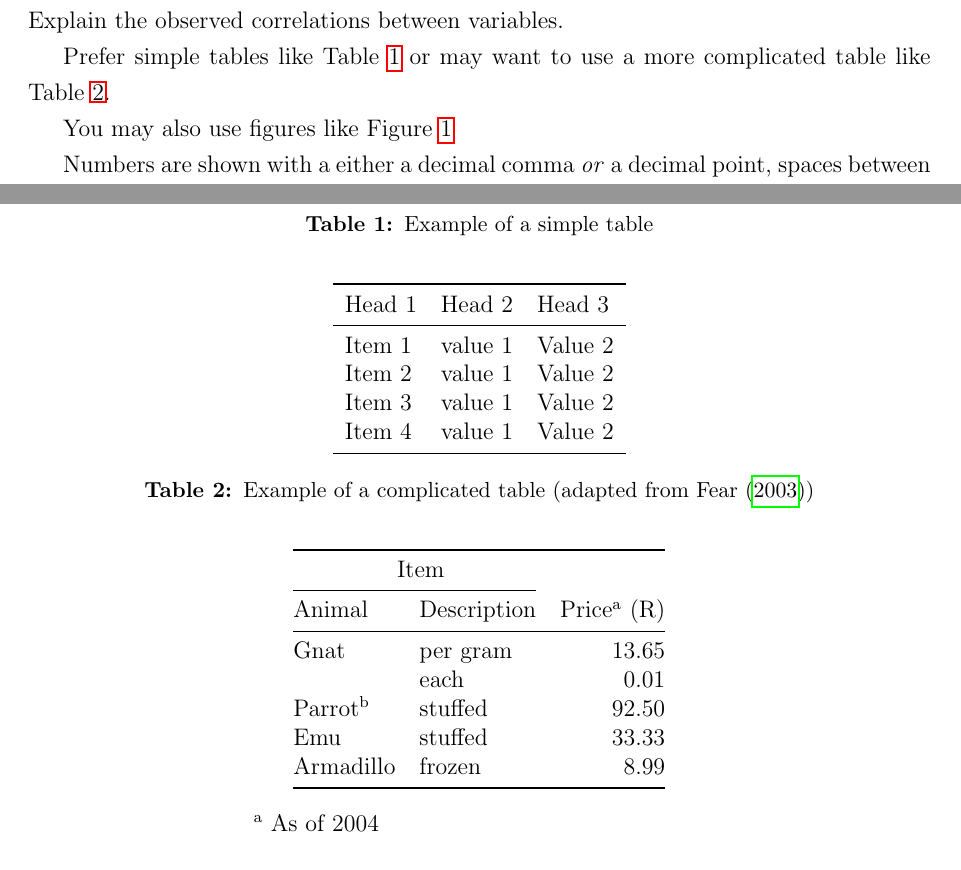
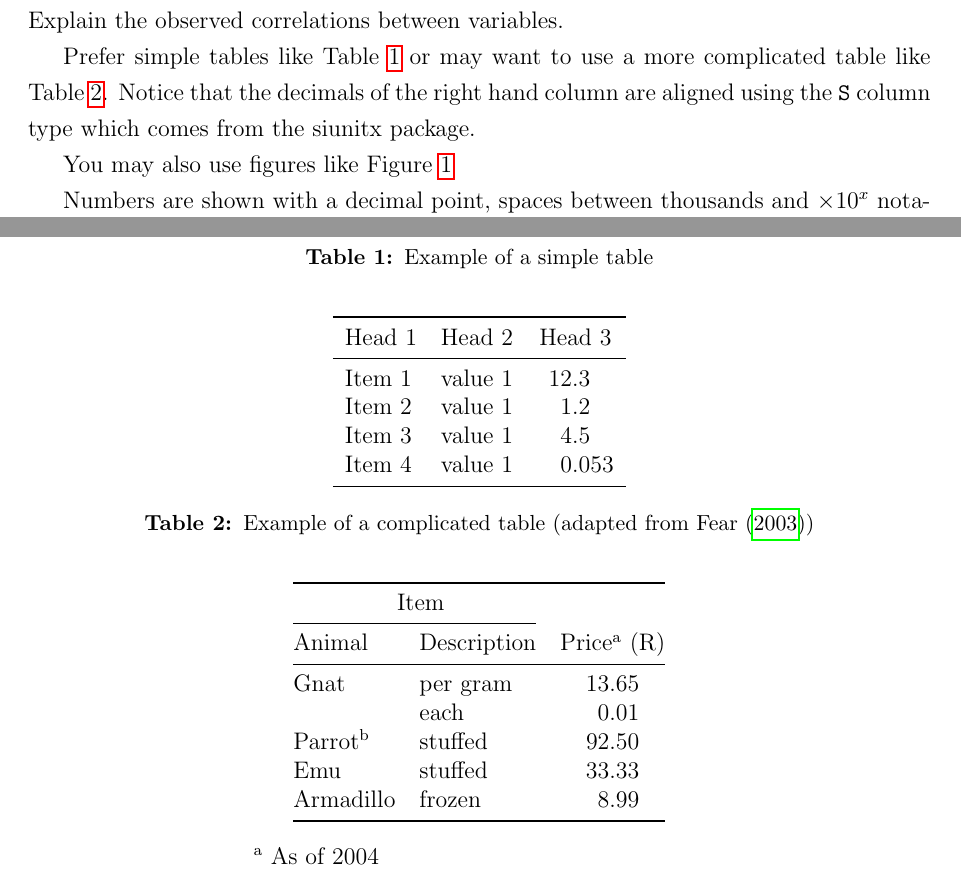
Before and after one commit to ChemEngUP/ce-up-latex-templates, a LaTeX document (report_template.tex): two parts of pages 7 and 9 of 10, joined at a grey line, cut so that both start at the same text. Compiled offline with pdfLaTeX.

Commit message:
Better formatting for numbers in tables

```diff
--- a/report_template.tex
+++ b/report_template.tex
@@ -69,19 +69,21 @@ Apparatus, planning and methods
 Supporting evidence, most important results first. Use graphs and tables where possible. Explain the observed correlations between variables.
 
 Prefer simple tables like Table~\ref{tab:simpletabexample} or may want to use a
-more complicated table like Table~\ref{tab:tabexample}.
+more complicated table like Table~\ref{tab:tabexample}. Notice that the decimals
+of the right hand column are aligned using the \texttt{S} column type which
+comes from the siunitx package.
 \begin{table}[htbp]
   \centering
   \caption{Example of a simple table}
   \label{tab:simpletabexample}
-  \begin{tabular}{lll}
+  \begin{tabular}{llS}
     \toprule
-    Head 1 & Head 2& Head 3 \\
+    Head 1 & Head 2 & {Head 3} \\
     \midrule
-    Item 1 & value 1 & Value 2 \\
-    Item 2 & value 1 & Value 2 \\
-    Item 3 & value 1 & Value 2 \\
-    Item 4 & value 1 & Value 2 \\
+    Item 1 & value 1 & 12.3 \\
+    Item 2 & value 1 & 1.2 \\
+    Item 3 & value 1 & 4.5 \\
+    Item 4 & value 1 & 0.053 \\
     \bottomrule
   \end{tabular}
 \end{table}
@@ -94,16 +96,16 @@ more complicated table like Table~\ref{tab:tabexample}.
   % can use the simple format.
   \begin{minipage}{0.5\textwidth}
     \begin{centering}
-      \begin{tabular}{@{}llr@{}} \toprule
+      \begin{tabular}{@{}llS@{}} \toprule
         \multicolumn{2}{c}{Item}                                               \\
         \cmidrule(r){1-2}
-        Animal                    & Description & Price\textsuperscript{a} (R) \\
+        Animal                    & Description & {Price\textsuperscript{a} (R)} \\
         \midrule
-        Gnat                      & per gram    & \num{13.65}                  \\
-                                  & each        & \num{0.01}                   \\
-        Parrot\textsuperscript{b} & stuffed     & \num{92.50}                  \\
-        Emu                       & stuffed     & \num{33.33}                  \\
-        Armadillo                 & frozen      & \num{8.99}                   \\
+        Gnat                      & per gram    & 13.65                  \\
+                                  & each        & 0.01                   \\
+        Parrot\textsuperscript{b} & stuffed     & 92.50                  \\
+        Emu                       & stuffed     & 33.33                  \\
+        Armadillo                 & frozen      & 8.99                   \\
         \bottomrule
       \end{tabular}                                                            \\
     \end{centering}
@@ -123,7 +125,7 @@ You may also use figures like Figure~\ref{fig:samplefigure}
   \label{fig:samplefigure}
 \end{figure}
 
-Numbers are shown with a either a decimal comma \emph{or} a decimal point, spaces between thousands and $\times 10^x$ notation rather than computer notation (\num{12345.12345e-12}).
+Numbers are shown with a decimal point, spaces between thousands and $\times 10^x$ notation rather than computer notation (\num{12345.12345e-12}).
 
 SI units should be favoured except where conversion would be
 uncomfortable (refer to a \SI{20}{psi} pressure limit rather than
```
